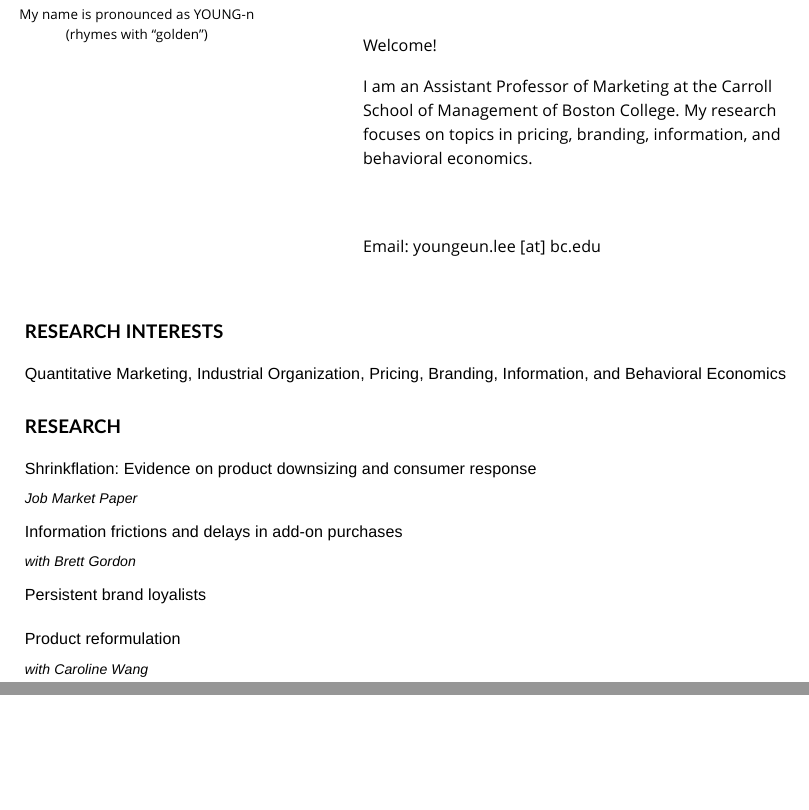
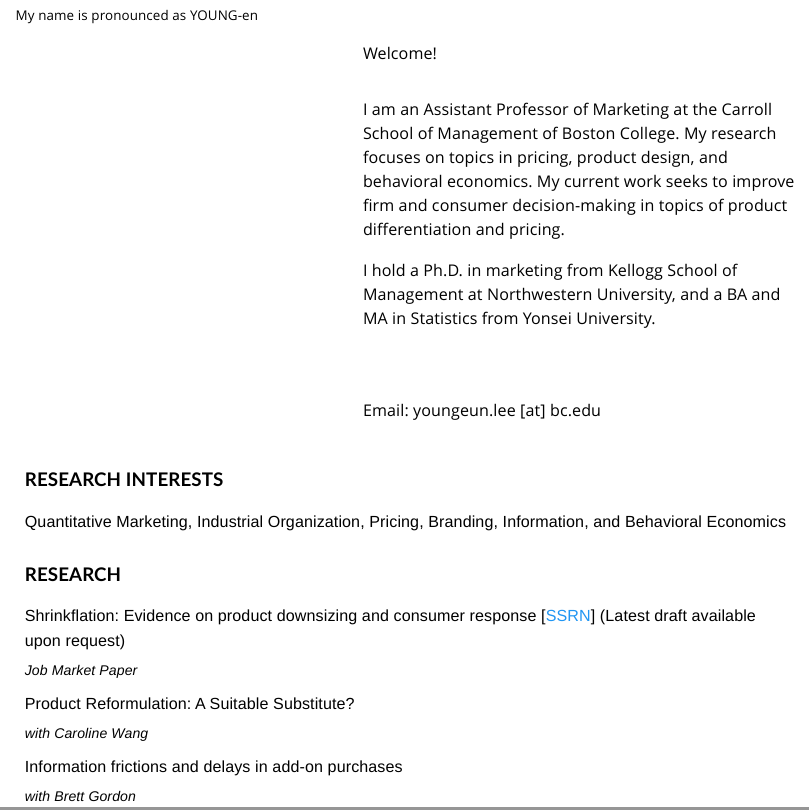
Before and after one commit to youngeun-lee/youngeun-lee.github.io, an R Markdown document (index.Rmd): the page in a window 1100 px wide, from 140 px down before the commit and from 160 px down after it, so that both start at the same text, and a second part further down, joined at a grey line. The pictures show the output file index.html that the author committed with the source, opened offline; library style sheets and scripts come from the installed R packages.

Commit message:
Update website

```diff
--- a/index.Rmd
+++ b/index.Rmd
@@ -9,4 +9,3 @@ pagetitle: "Youngeun Lee"
 @import url('https://fonts.googleapis.com/css2?family=Lato:wght@300;400;700&family=Merriweather&family=Montserrat:wght@300;600;700;800&family=Open+Sans:wght@300;400;600&display=swap');
 </style>
 
-<div style="padding: 40px 0 80px 0">
@@ -13,16 +15,6 @@ pagetitle: "Youngeun Lee"
+<img src="files/youngeun_lee_photo.jpg" alt="text" class="img" style="width:70%; vertical-align=middle;" />
 
+<p style ="margin-top: 20px; line-height: 1.4;">My name is pronounced as YOUNG-en</p>
 
-<div class="info_container">
-<div class="info_container__photo">
-<img src="files/youngeun_lee_photo.jpg" style="width:70%" class = "img" alt = "text" />
-<p> My name is pronounced as YOUNG-n </p>
-<p> (rhymes with "golden") </p>
-</div>
-<div class = "info_container__text" >
+:::
 
-<div class = "info_container__name"> Youngeun Lee </div>
-<p> Welcome! </p>
-<p> I am an Assistant Professor of Marketing at the Carroll School of Management of Boston College. My research focuses on topics in pricing, branding, information, and behavioral economics. </p>
-<p> </p>
-<p> </p>
-<p> Email: youngeun.lee [at] bc.edu
@@ -29,12 +25,22 @@ pagetitle: "Youngeun Lee"
 
+<p>Welcome!</p>
+
+<p>I am an Assistant Professor of Marketing at the Carroll School of Management of Boston College. My research focuses on topics in pricing, product design, and behavioral economics. My current work seeks to improve firm and consumer decision-making in topics of product differentiation and pricing.
+
+I hold a Ph.D. in marketing from Kellogg School of Management at Northwestern University, and a BA and MA in Statistics from Yonsei University. </p>
+
+<p>
 
 </p>
-</div>
-</div>
 
+<p>
 
-<div style = "clear:both;"></div>
+</p>
 
+<p style="margin-top: 20px;">Email: youngeun.lee [at] bc.edu</p>
+::::
+::::::
 
-<div class = "post_container">
+::: {style="clear:both;"}
+:::
 
@@ -42,10 +48,8 @@ pagetitle: "Youngeun Lee"
 # Research Interests
 
-<div class="post__title">
+::: post__title
 Quantitative Marketing, Industrial Organization, Pricing, Branding, Information, and Behavioral Economics
-</div>
-
-
+:::
 
 #
 
@@ -55,30 +59,33 @@ Quantitative Marketing, Industrial Organization, Pricing, Branding, Information,
 
 # Research
 
-<div class="post__title">
-Shrinkflation: Evidence on product downsizing and consumer response
-</div>
-<div class="post__subtitle">
+::: post__title
+Shrinkflation: Evidence on product downsizing and consumer response [[SSRN](https://papers.ssrn.com/sol3/papers.cfm?abstract_id=5053745)] (Latest draft available upon request)
+:::
+
+::: post__subtitle
 Job Market Paper
-</div>
+:::
 
 
-<div class="post__title">
+::: post__title
+Product Reformulation: A Suitable Substitute?
+:::
+
+::: post__subtitle
+with Caroline Wang
+:::
+
+
+::: post__title
 Information frictions and delays in add-on purchases
-</div>
-<div class="post__subtitle">
+:::
+
+::: post__subtitle
 with Brett Gordon
-</div>
+:::
 
-<div class="post__title">
-Persistent brand loyalists
-</div>
 
-<div class="post__title">
-Product reformulation
-</div>
-<div class="post__subtitle">
-with Caroline Wang
-</div>
 
-</div>
+::::::::::
+::::::::::::::::
```
Also changed, not shown: index.html, index.Rmd (9 more changed lines), 2 other files.
